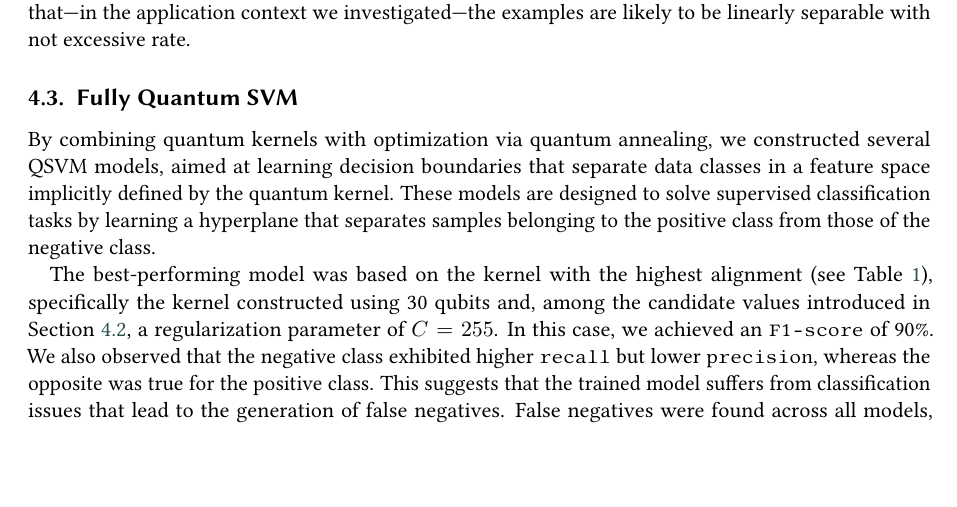
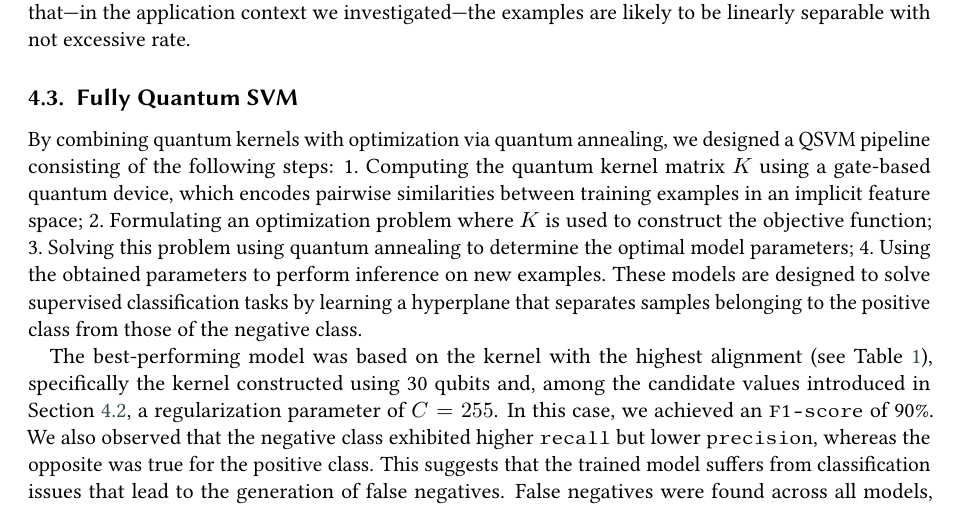
Before and after one commit to BrunoMartelli01/QuantumComputing, a LaTeX document (report/main.tex): part of page 4 of 5, cut so that both start at the same text, the shorter picture padded with empty space. Compiled offline with pdfLaTeX; a LaTeX package or settings file that is missing is left out.

Commit message:
Added more detailed description of the pipeline obtained

```diff
--- a/report/main.tex
+++ b/report/main.tex
@@ -190,7 +190,13 @@ Nevertheless, the differences in performance across the various configurations a
 
 \subsection{Fully Quantum SVM}\label{sec:qkernel_and_qasvm}
 
-By combining quantum kernels with optimization via quantum annealing, we constructed several QSVM models, aimed at learning decision boundaries that separate data classes in a feature space implicitly defined by the quantum kernel.
+By combining quantum kernels with optimization via quantum annealing, we designed a QSVM pipeline consisting of the following steps:
+\begin{enumerate*}
+  \item Computing the quantum kernel matrix $K$ using a gate-based quantum device, which encodes pairwise similarities between training examples in an implicit feature space;
+  \item Formulating an optimization problem where $K$ is used to construct the objective function;
+  \item Solving this problem using quantum annealing to determine the optimal model parameters;
+  \item Using the obtained parameters to perform inference on new examples.
+\end{enumerate*}
 These models are designed to solve supervised classification tasks by learning a hyperplane that separates samples belonging to the positive class from those of the negative class.
 
 The best-performing model was based on the kernel with the highest alignment (see Table~\ref{tab:top_kernel}), specifically the kernel constructed using 30 qubits and, among the candidate values introduced in Section~\ref{sec:qasvm}, a regularization parameter of $C=255$.
```
Also changed, not shown: End2EndQuantumLearning.pdf.
